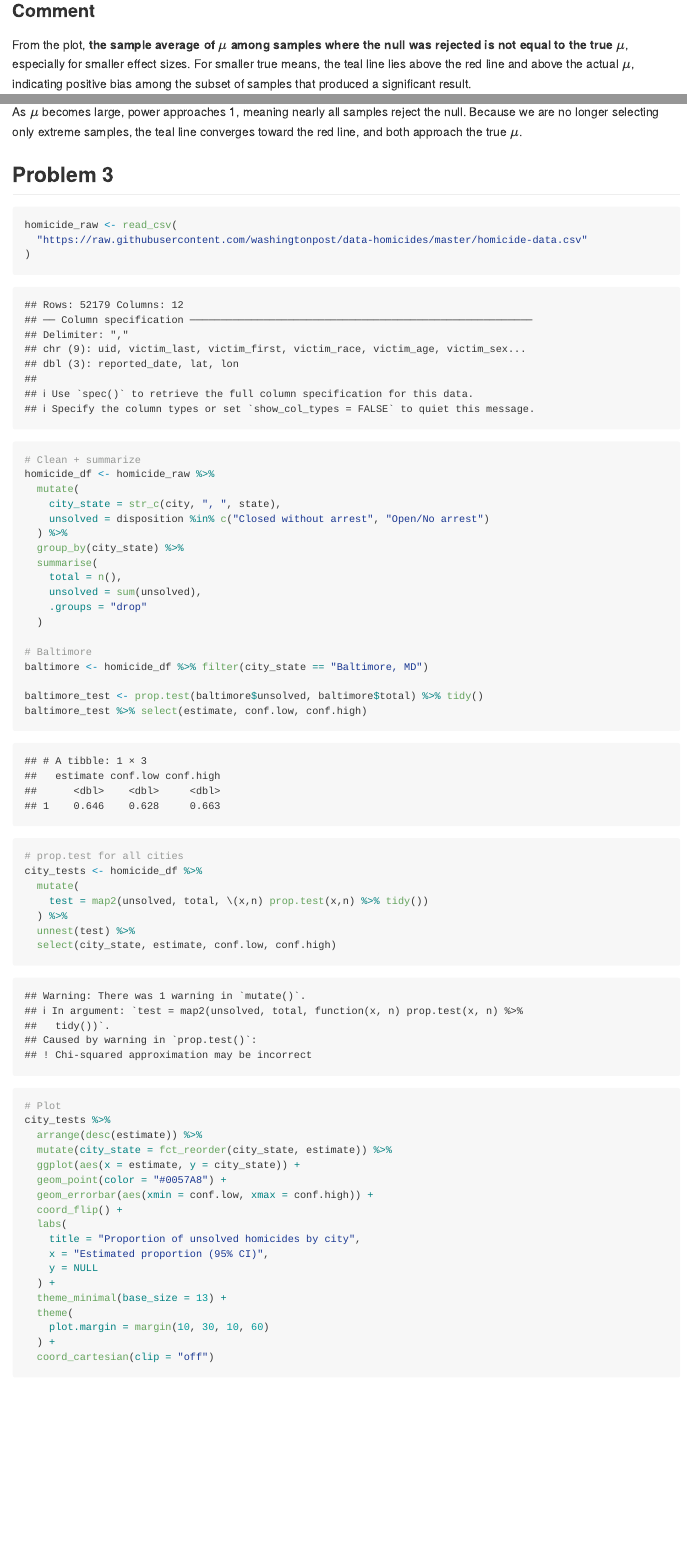
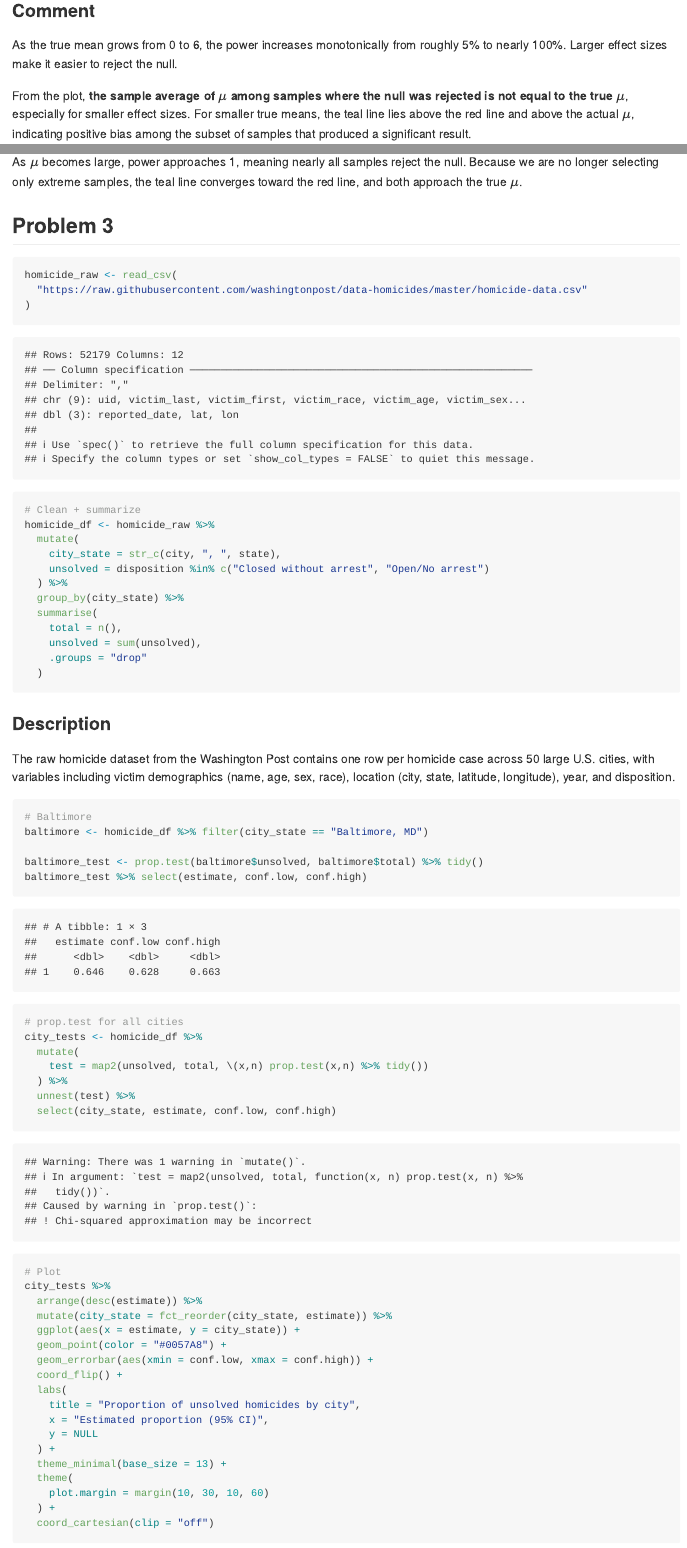
Before and after one commit to WenYe2683/p8105_hw5_yw4662, an R Markdown document (p8105_hw5_yw4662.Rmd): the page in a window 1100 px wide, from 3730 px down, and a second part further down, joined at a grey line. The pictures show the output file p8105_hw5_yw4662.md that the author committed with the source, drawn offline in the style of GitHub.

Commit message:
Final adjustment

````diff
--- a/p8105_hw5_yw4662.Rmd
+++ b/p8105_hw5_yw4662.Rmd
@@ -108,6 +108,8 @@ power_df %>%
 
 ### Comment
 
+As the true mean grows from 0 to 6, the power increases monotonically from roughly 5\% to nearly 100\%. Larger effect sizes make it easier to reject the null.
+
 From the plot, **the sample average of $\mu$ among samples where the null was rejected is not equal to the true $\mu$**, especially for smaller effect sizes. For smaller true means, the teal line lies above the red line and above the actual $\mu$, indicating positive bias among the subset of samples that produced a significant result.
 
 This happens because conditioning on rejection introduces selection bias. When $\mu$ is small, only samples with unusually large sample means (far above the true $\mu$) produce a p-value below 0.05. These overestimates are exactly the samples that get selected into the rejected group. As a result, the average $\hat\mu$ among rejected samples is systematically inflated.
@@ -133,7 +135,12 @@ homicide_df <- homicide_raw %>%
     unsolved = sum(unsolved),
     .groups = "drop"
   )
+```
 
+### Description
+The raw homicide dataset from the Washington Post contains one row per homicide case across 50 large U.S. cities, with variables including victim demographics (name, age, sex, race), location (city, state, latitude, longitude), year, and disposition.
+
+```{r}
 # Baltimore
 baltimore <- homicide_df %>% filter(city_state == "Baltimore, MD")
 
````
Also changed, not shown: p8105_hw5_yw4662.md, p8105_hw5_yw4662_files/figure-gfm/unnamed-chunk-5-1.png (added), p8105_hw5_yw4662.Rmd (2 more changed lines).
